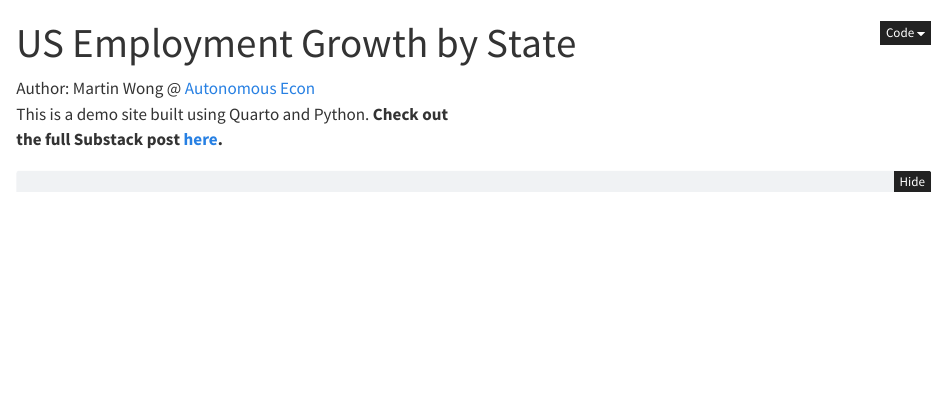
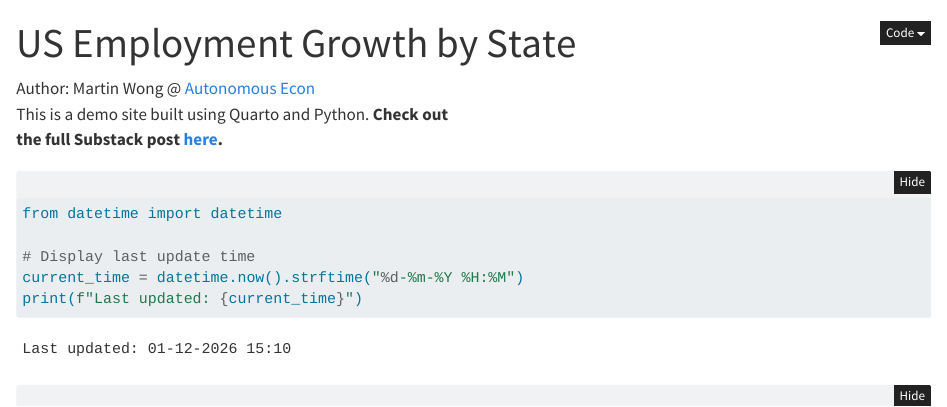
Before and after one commit to martingeew/us_map, a Quarto document (employment_growth_map.qmd): the page in a window 1100 px wide, from its top. Rendered offline with R 4.5, knitr and Pandoc in place of Quarto, with nearby package versions; folded parts are opened; some code elsewhere in the file could not run offline.

Commit message:
Add last updated timestamp to employment growth map

````diff
--- a/employment_growth_map.qmd
+++ b/employment_growth_map.qmd
@@ -10,6 +10,13 @@ Author: Martin Wong @ [Autonomous Econ](https://autonomousecon.substack.com/)<br
 This is a demo site built using Quarto and Python. **Check out<br>the
 full Substack post [here](https://open.substack.com/pub/autonomousecon/p/how-the-pros-showcase-their-data?r=2o1mc&utm_campaign=post&utm_medium=web).**
 
+```{python}
+from datetime import datetime
+
+# Display last update time
+current_time = datetime.now().strftime("%d-%m-%Y %H:%M")
+print(f"Last updated: {current_time}")
+```
 
 ```{python}
 #| label: fig-US-employment
````
